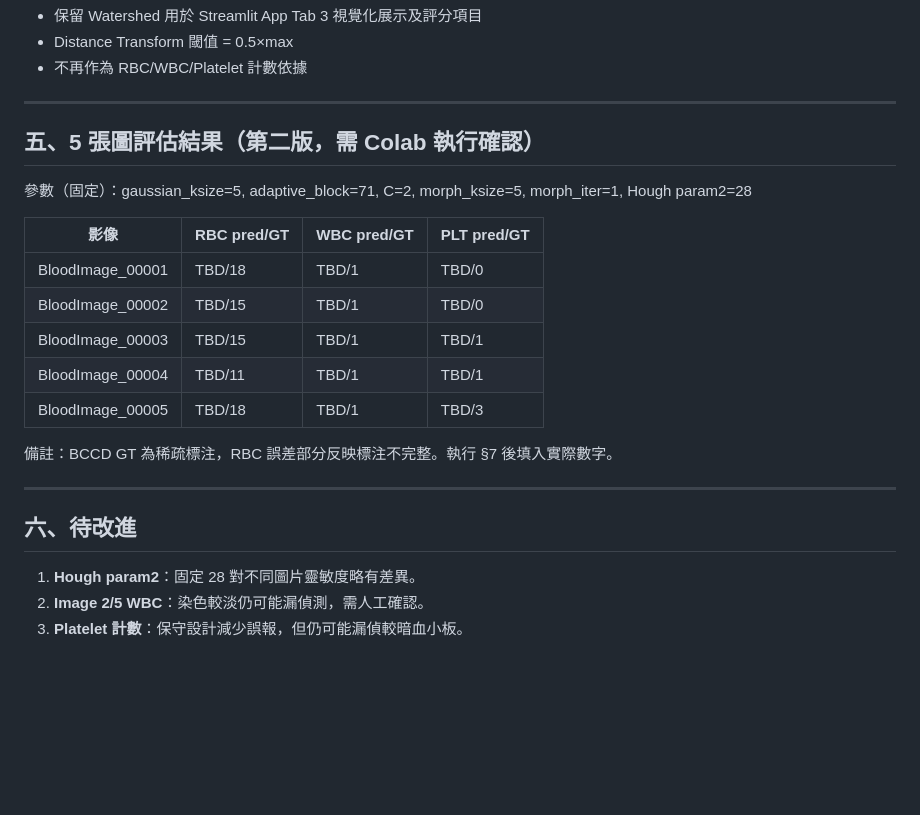
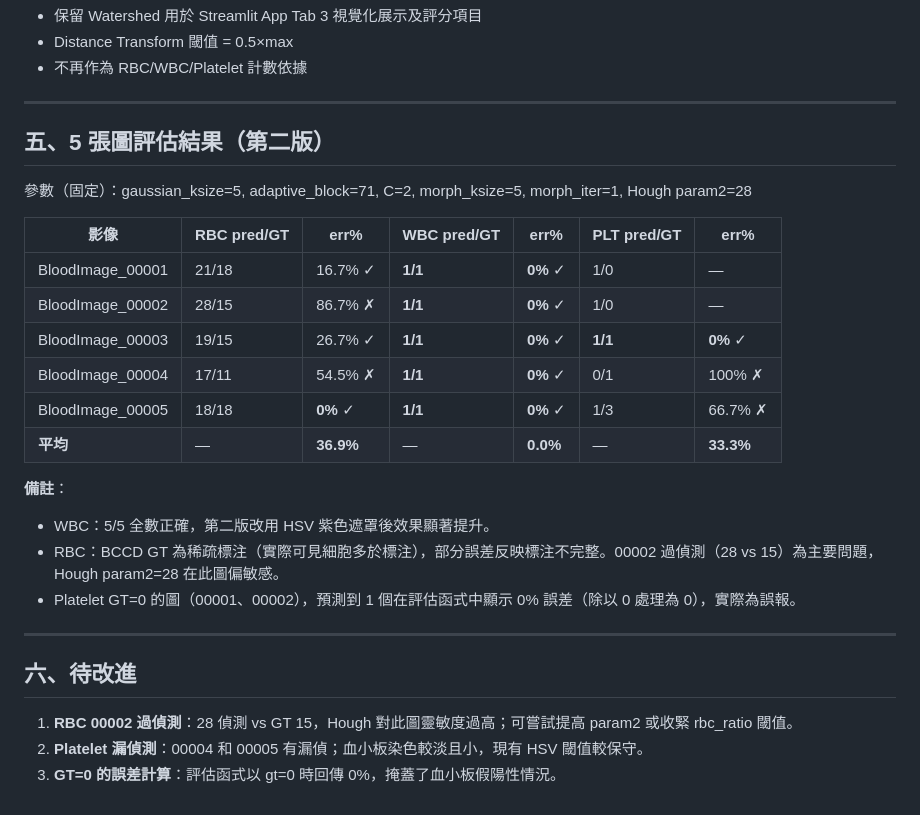
Before and after one commit to SoWiEee/School-Homeworks, a Markdown page: Recon-Blood/report.md, the part around the change. GitHub-like rendering; blank space fills up the shorter version.

Commit message:
Update evaluation table with actual Colab results (v2)
WBC 5/5 correct (0% avg error), RBC avg 36.9%, Platelet avg 33.3%
Note RBC over-detection on 00002 and sparse GT annotation caveat

Co-Authored-By: Claude Sonnet 4.6 <noreply@anthropic.com>

```diff
--- a/Recon-Blood/report.md
+++ b/Recon-Blood/report.md
@@ -85,24 +85,28 @@ CLAHE（Contrast Limited Adaptive Histogram Equalization）用於改善血液抹
 
 ---
 
-## 五、5 張圖評估結果（第二版，需 Colab 執行確認）
+## 五、5 張圖評估結果（第二版）
 
 參數（固定）：gaussian_ksize=5, adaptive_block=71, C=2, morph_ksize=5, morph_iter=1, Hough param2=28
 
-| 影像 | RBC pred/GT | WBC pred/GT | PLT pred/GT |
-|------|------------|------------|------------|
-| BloodImage_00001 | TBD/18 | TBD/1 | TBD/0 |
-| BloodImage_00002 | TBD/15 | TBD/1 | TBD/0 |
-| BloodImage_00003 | TBD/15 | TBD/1 | TBD/1 |
-| BloodImage_00004 | TBD/11 | TBD/1 | TBD/1 |
-| BloodImage_00005 | TBD/18 | TBD/1 | TBD/3 |
+| 影像 | RBC pred/GT | err% | WBC pred/GT | err% | PLT pred/GT | err% |
+|------|------------|------|------------|------|------------|------|
+| BloodImage_00001 | 21/18 | 16.7% ✓ | **1/1** | **0%** ✓ | 1/0 | — |
+| BloodImage_00002 | 28/15 | 86.7% ✗ | **1/1** | **0%** ✓ | 1/0 | — |
+| BloodImage_00003 | 19/15 | 26.7% ✓ | **1/1** | **0%** ✓ | **1/1** | **0%** ✓ |
+| BloodImage_00004 | 17/11 | 54.5% ✗ | **1/1** | **0%** ✓ | 0/1 | 100% ✗ |
+| BloodImage_00005 | 18/18 | **0%** ✓  | **1/1** | **0%** ✓ | 1/3 | 66.7% ✗ |
+| **平均** | — | **36.9%** | — | **0.0%** | — | **33.3%** |
 
-備註：BCCD GT 為稀疏標注，RBC 誤差部分反映標注不完整。執行 §7 後填入實際數字。
+**備註**：
+- WBC：5/5 全數正確，第二版改用 HSV 紫色遮罩後效果顯著提升。
+- RBC：BCCD GT 為稀疏標注（實際可見細胞多於標注），部分誤差反映標注不完整。00002 過偵測（28 vs 15）為主要問題，Hough param2=28 在此圖偏敏感。
+- Platelet GT=0 的圖（00001、00002），預測到 1 個在評估函式中顯示 0% 誤差（除以 0 處理為 0），實際為誤報。
 
 ---
 
 ## 六、待改進
 
-1. **Hough param2**：固定 28 對不同圖片靈敏度略有差異。
-2. **Image 2/5 WBC**：染色較淡仍可能漏偵測，需人工確認。
-3. **Platelet 計數**：保守設計減少誤報，但仍可能漏偵較暗血小板。
+1. **RBC 00002 過偵測**：28 偵測 vs GT 15，Hough 對此圖靈敏度過高；可嘗試提高 param2 或收緊 rbc_ratio 閾值。
+2. **Platelet 漏偵測**：00004 和 00005 有漏偵；血小板染色較淡且小，現有 HSV 閾值較保守。
+3. **GT=0 的誤差計算**：評估函式以 gt=0 時回傳 0%，掩蓋了血小板假陽性情況。
```
